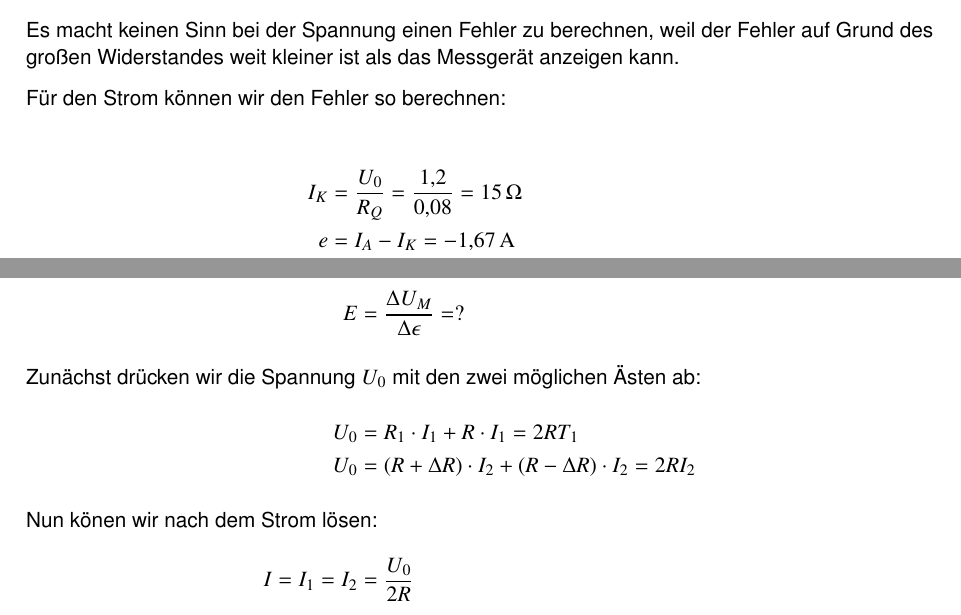
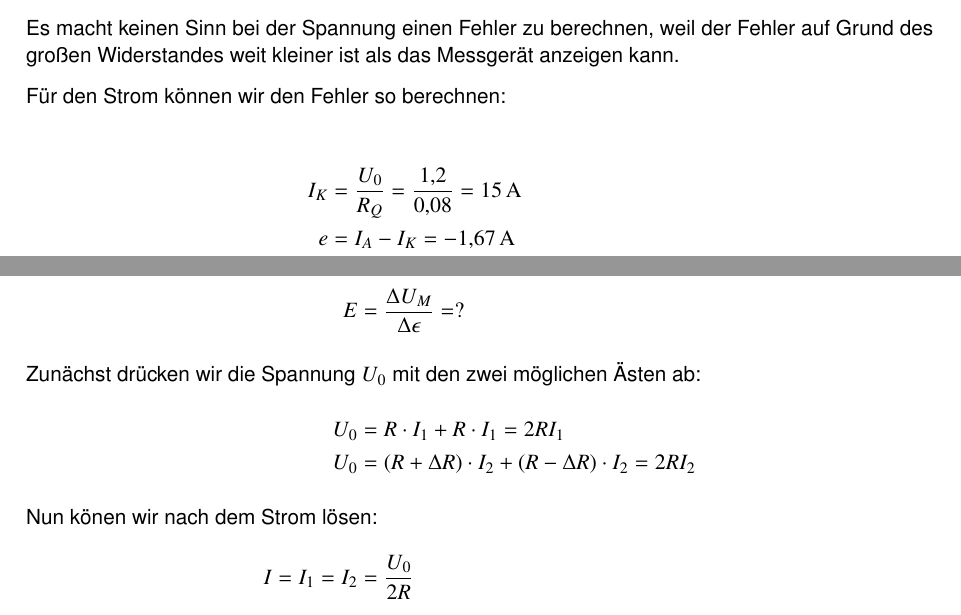
Before and after one commit to 5nickers/Messtechnik2_Uebung, a LaTeX document (Messtechnik Übung.tex): two parts of pages 6 and 7 of 14, joined at a grey line, cut so that both start at the same text. Compiled offline with pdfLaTeX.

Commit message:
Fehler behoben

```diff
--- a/Messtechnik Übung.tex
+++ b/Messtechnik Übung.tex
@@ -175,7 +175,7 @@ Es macht keinen Sinn bei der Spannung einen Fehler zu berechnen, weil der Fehler
 Für den Strom können wir den Fehler so berechnen:
 
 \begin{align*}
-I_K &= \frac{U_0}{R_Q} = \frac{1,2}{0,08} = \unit[15]{\Omega} \\
+I_K &= \frac{U_0}{R_Q} = \frac{1,2}{0,08} = \unit[15]{A} \\
 e &= I_A - I_K = \unit[- 1,67]{A} \\
 e^* &= \frac{e}{I_K} = \frac{-1.67}{15} = -0,111 = \unit[-11,1]{\%}
 \end{align*}
@@ -221,7 +221,7 @@ Wir wollen die Empfindlichkeit der Messbrücke bestimmen. Die Empfindlichkeit h
 \begin{align*}
 E &= \frac{\Delta U_M}{\Delta \epsilon} = ?
 \intertext{Zunächst drücken wir die Spannung $U_0$ mit den zwei möglichen Ästen ab:}
-U_0 &= R_1 \cdot I_1 + R \cdot I_1 = 2 R T_1 \\
+U_0 &= R \cdot I_1 + R \cdot I_1 = 2 R I_1 \\
 U_0 &= \left( R + \Delta R \right) \cdot I_2 + \left( R - \Delta R \right) \cdot I_2 = 2 R I_2
 \intertext{Nun könen wir nach dem Strom lösen:}
 I = I_1 = I_2 &= \frac{U_0}{2 R} \\
```
Also changed, not shown: A4_4_1.jpg, A5_2_1.jpg, Messtechnik Übung.tex (2 more changed lines), 1 other file.
